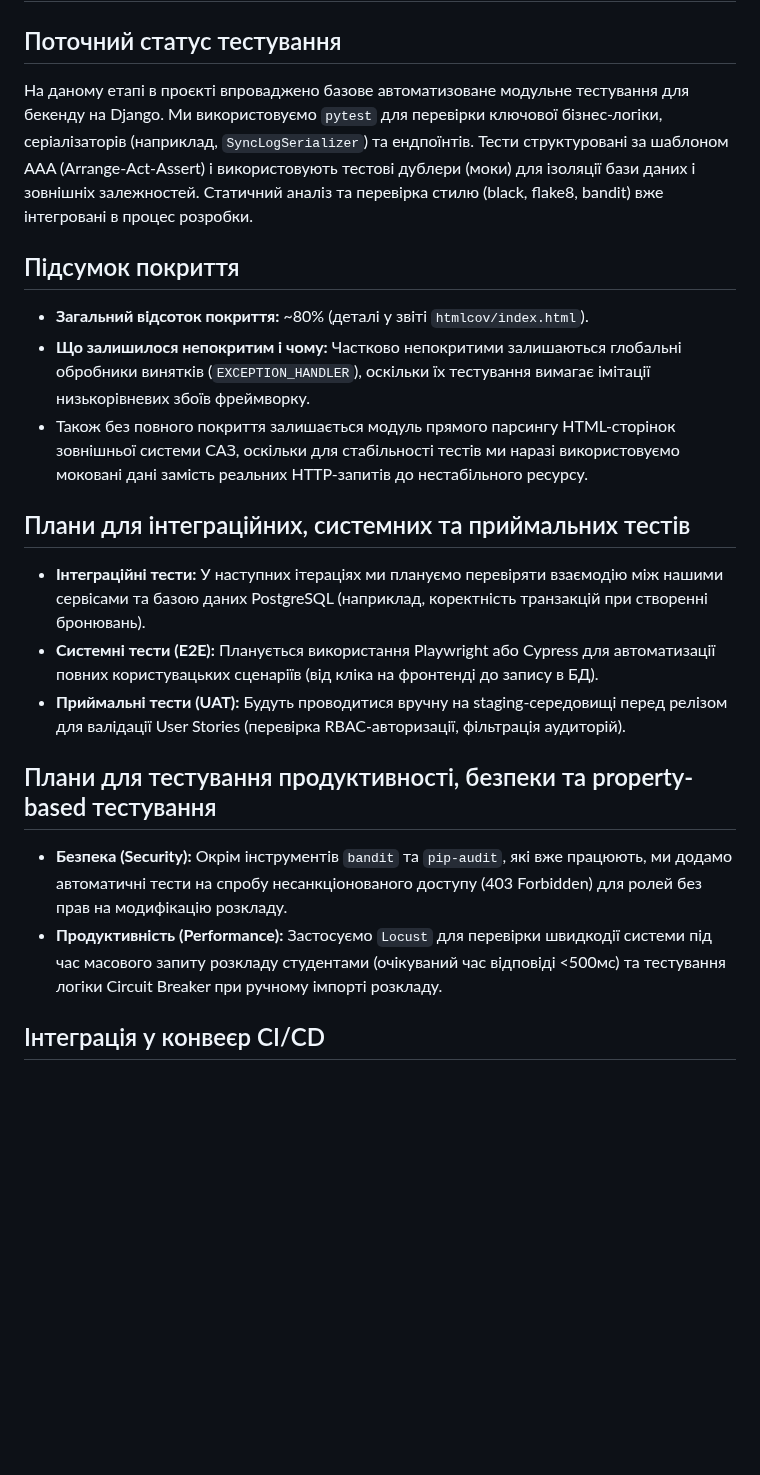
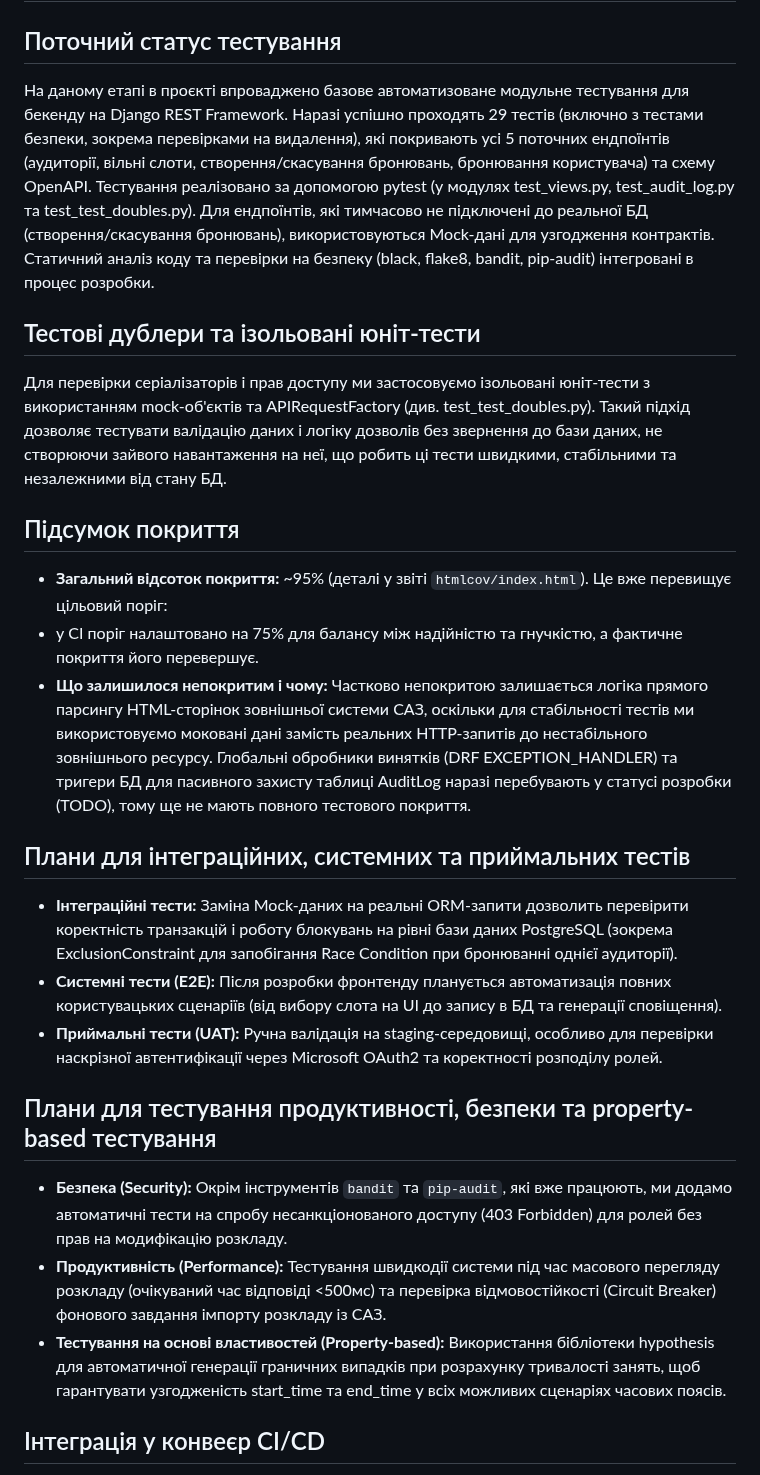
Before and after one commit to ukma-fin-ssdm-2026/unispace, a Markdown page: docs/testing/testing-strategy.md, the part around the change. Rendered like a GitHub page; blank space fills up the shorter version.

Commit message:
docs: update testing strategy

```diff
--- a/docs/testing/testing-strategy.md
+++ b/docs/testing/testing-strategy.md
@@ -1,24 +1,30 @@
 # Стратегія тестування команди SpaceOps
 
 ## Поточний статус тестування
-На даному етапі в проєкті впроваджено базове автоматизоване модульне тестування для бекенду на Django.
-Ми використовуємо `pytest` для перевірки ключової бізнес-логіки, серіалізаторів (наприклад, `SyncLogSerializer`) та ендпоїнтів.
-Тести структуровані за шаблоном AAA (Arrange-Act-Assert) і використовують тестові дублери (моки) для ізоляції бази даних і зовнішніх залежностей.
-Статичний аналіз та перевірка стилю (black, flake8, bandit) вже інтегровані в процес розробки.
+На даному етапі в проєкті впроваджено базове автоматизоване модульне тестування для бекенду на Django REST Framework.
+Наразі успішно проходять 29 тестів (включно з тестами безпеки, зокрема перевірками на видалення), які покривають усі 5 поточних ендпоїнтів (аудиторії, вільні слоти, створення/скасування бронювань, бронювання користувача) та схему OpenAPI. Тестування реалізовано за допомогою pytest (у модулях test_views.py, test_audit_log.py та test_test_doubles.py). Для ендпоїнтів, які тимчасово не підключені до реальної БД (створення/скасування бронювань), використовуються Mock-дані для узгодження контрактів. Статичний аналіз коду та перевірки на безпеку (black, flake8, bandit, pip-audit) інтегровані в процес розробки.
+
+## Тестові дублери та ізольовані юніт-тести
+
+Для перевірки серіалізаторів і прав доступу ми застосовуємо ізольовані юніт-тести з використанням mock-об'єктів та APIRequestFactory
+(див. test_test_doubles.py). Такий підхід дозволяє тестувати валідацію даних і логіку дозволів без звернення до бази даних,
+не створюючи зайвого навантаження на неї, що робить ці тести швидкими, стабільними та незалежними від стану БД.
 
 ## Підсумок покриття
-* **Загальний відсоток покриття:** ~80% (деталі у звіті `htmlcov/index.html`).
-* **Що залишилося непокритим і чому:** Частково непокритими залишаються глобальні обробники винятків (`EXCEPTION_HANDLER`), оскільки їх тестування вимагає імітації низькорівневих збоїв фреймворку.
-* Також без повного покриття залишається модуль прямого парсингу HTML-сторінок зовнішньої системи САЗ, оскільки для стабільності тестів ми наразі використовуємо моковані дані замість реальних HTTP-запитів до нестабільного ресурсу.
+* **Загальний відсоток покриття:** ~95% (деталі у звіті `htmlcov/index.html`). Це вже перевищує цільовий поріг:
+* у CI поріг налаштовано на 75% для балансу між надійністю та гнучкістю, а фактичне покриття його перевершує.
+* **Що залишилося непокритим і чому:** Частково непокритою залишається логіка прямого парсингу HTML-сторінок зовнішньої системи САЗ, оскільки для стабільності тестів ми використовуємо моковані дані замість реальних HTTP-запитів до нестабільного зовнішнього ресурсу.
+Глобальні обробники винятків (DRF EXCEPTION_HANDLER) та тригери БД для пасивного захисту таблиці AuditLog наразі перебувають у статусі розробки (TODO), тому ще не мають повного тестового покриття.
 
 ## Плани для інтеграційних, системних та приймальних тестів
-* **Інтеграційні тести:** У наступних ітераціях ми плануємо перевіряти взаємодію між нашими сервісами та базою даних PostgreSQL (наприклад, коректність транзакцій при створенні бронювань).
-* **Системні тести (E2E):** Планується використання Playwright або Cypress для автоматизації повних користувацьких сценаріїв (від кліка на фронтенді до запису в БД).
-* **Приймальні тести (UAT):** Будуть проводитися вручну на staging-середовищі перед релізом для валідації User Stories (перевірка RBAC-авторизації, фільтрація аудиторій).
+* **Інтеграційні тести:** Заміна Mock-даних на реальні ORM-запити дозволить перевірити коректність транзакцій і роботу блокувань на рівні бази даних PostgreSQL (зокрема ExclusionConstraint для запобігання Race Condition при бронюванні однієї аудиторії).
+* **Системні тести (E2E):** Після розробки фронтенду планується автоматизація повних користувацьких сценаріїв (від вибору слота на UI до запису в БД та генерації сповіщення).
+* **Приймальні тести (UAT):** Ручна валідація на staging-середовищі, особливо для перевірки наскрізної автентифікації через Microsoft OAuth2 та коректності розподілу ролей.
 
 ## Плани для тестування продуктивності, безпеки та property-based тестування
 * **Безпека (Security):** Окрім інструментів `bandit` та `pip-audit`, які вже працюють, ми додамо автоматичні тести на спробу несанкціонованого доступу (403 Forbidden) для ролей без прав на модифікацію розкладу.
-* **Продуктивність (Performance):** Застосуємо `Locust` для перевірки швидкодії системи під час масового запиту розкладу студентами (очікуваний час відповіді <500мс) та тестування логіки Circuit Breaker при ручному імпорті розкладу.
+* **Продуктивність (Performance):** Тестування швидкодії системи під час масового перегляду розкладу (очікуваний час відповіді <500мс) та перевірка відмовостійкості (Circuit Breaker) фонового завдання імпорту розкладу із САЗ.
+* **Тестування на основі властивостей (Property-based):** Використання бібліотеки hypothesis для автоматичної генерації граничних випадків при розрахунку тривалості занять, щоб гарантувати узгодженість start_time та end_time у всіх можливих сценаріях часових поясів.
 
 ## Інтеграція у конвеєр CI/CD
 Наші тести повністю інтегровані в GitHub Actions (файл `ci.yml`). Під час створення кожного Pull Request у гілку `main` конвеєр автоматично піднімає оточення, встановлює залежності та запускає `pytest`. Злиття PR неможливе, якщо тести падають або не проходять лінтери.
```
